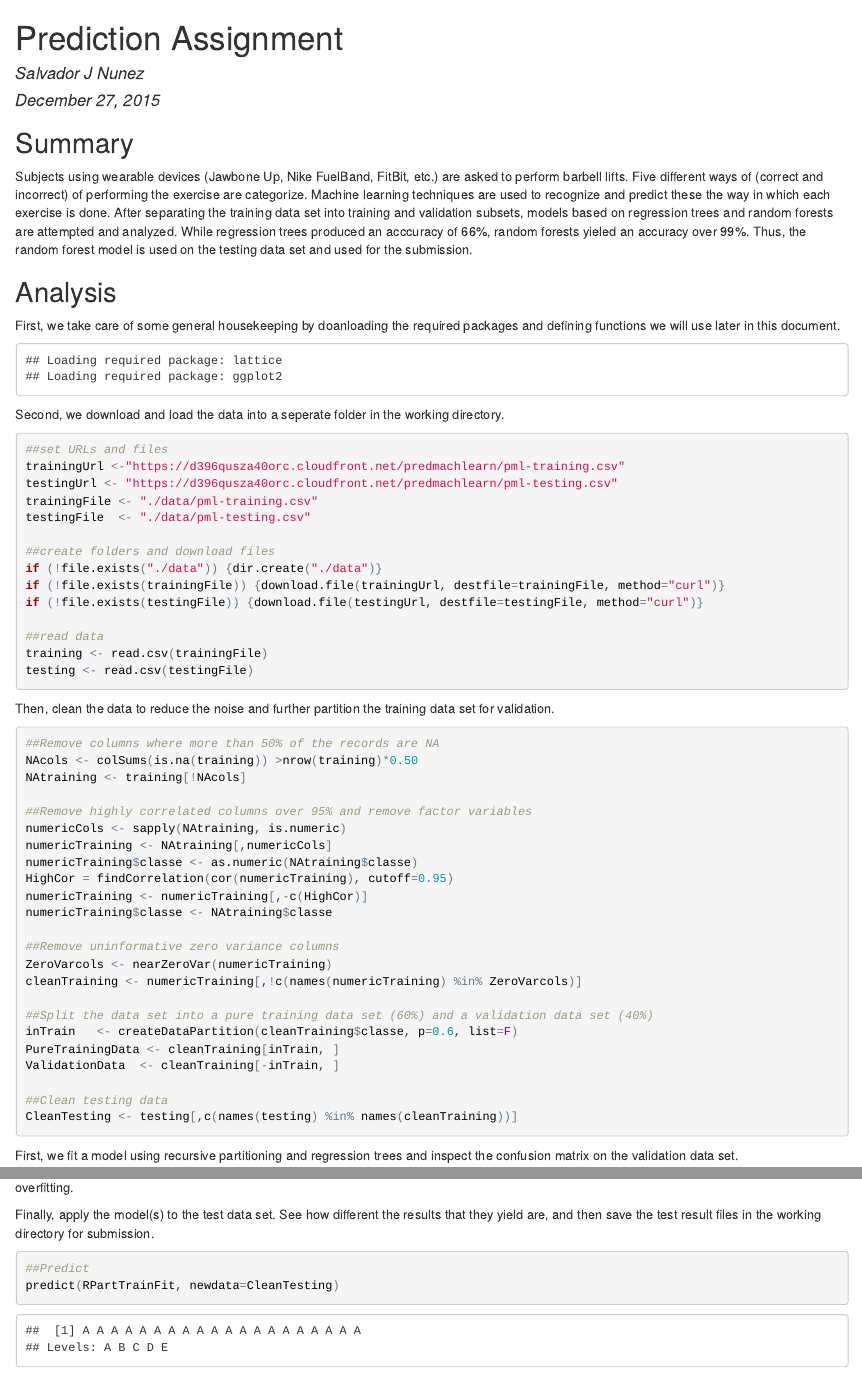
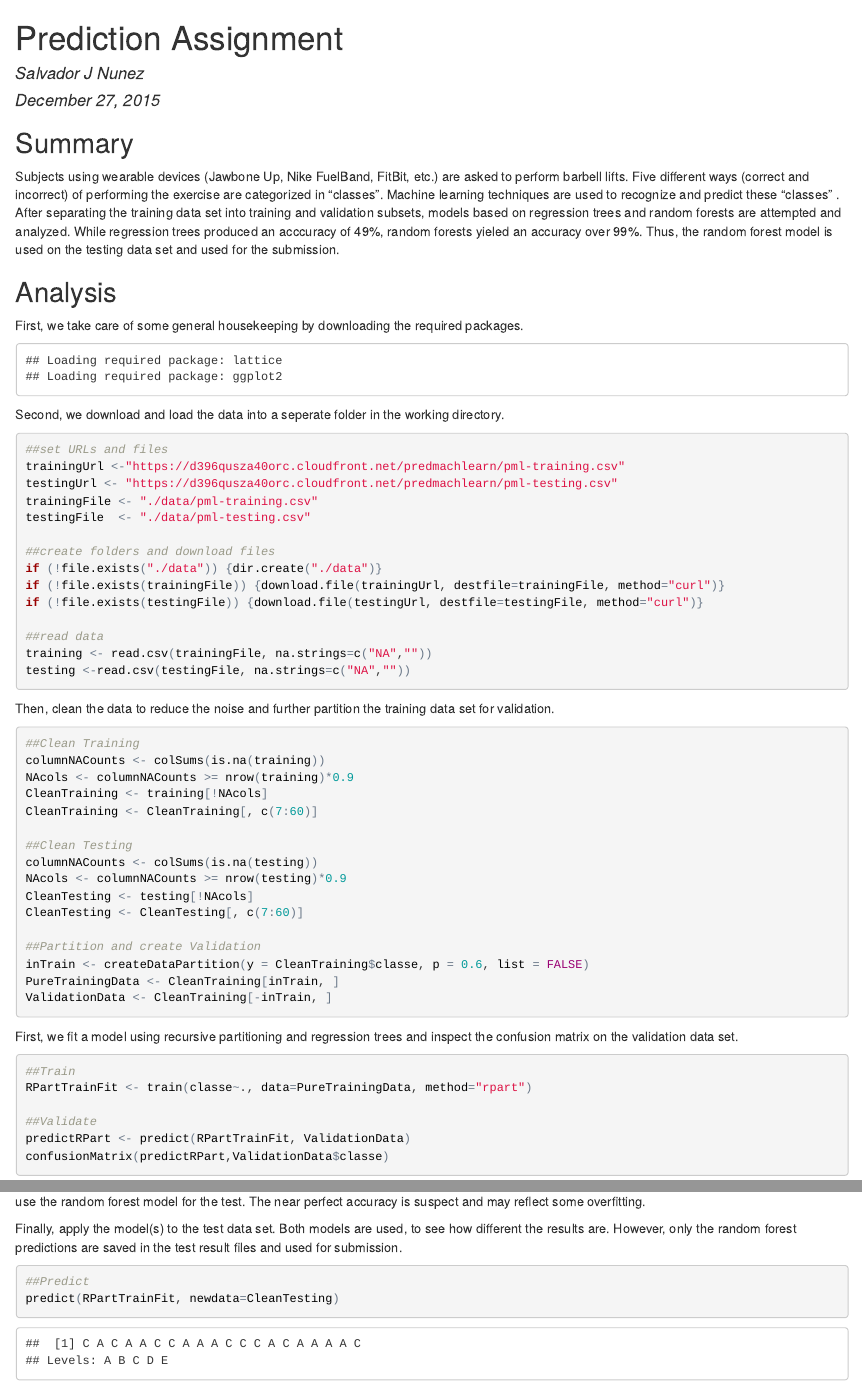
Before and after one commit to torenunez/CourseraJHMachineLearningPredictionAssignment, an R Markdown document (PredictionAssignment.Rmd): the page in a window 1100 px wide, from its top, and a second part further down, joined at a grey line. The pictures show the output file PredictionAssignment.html that the author committed with the source, opened offline.

Commit message:
data clean change

````diff
--- a/PredictionAssignment.Rmd
+++ b/PredictionAssignment.Rmd
@@ -7,12 +7,12 @@ output: html_document
 
 ##Summary
 
-Subjects using wearable devices (Jawbone Up, Nike FuelBand, FitBit, etc.) are asked to perform barbell lifts. Five different ways of (correct and incorrect) of performing the exercise are categorize. Machine learning techniques are used to recognize and predict these the way in which each exercise is done. After separating the training data set into training and validation subsets, models based on regression trees and random forests are attempted and analyzed. While regression trees produced an acccuracy of 66%, random forests yieled an accuracy over 99%. Thus, the random forest model is used on the testing data set and used for the submission.
+Subjects using wearable devices (Jawbone Up, Nike FuelBand, FitBit, etc.) are asked to perform barbell lifts. Five different ways (correct and incorrect) of performing the exercise are categorized in "classes". Machine learning techniques are used to recognize and predict these "classes" . After separating the training data set into training and validation subsets, models based on regression trees and random forests are attempted and analyzed. While regression trees produced an acccuracy of 49%, random forests yieled an accuracy over 99%. Thus, the random forest model is used on the testing data set and used for the submission.
 
 
 ##Analysis
 
-First, we take care of some general housekeeping by doanloading the required packages and defining functions we will use later in this document.
+First, we take care of some general housekeeping by downloading the required packages.
 ```{r setup, echo = FALSE}
 
 ##load packages and define functions
@@ -34,37 +34,29 @@ if (!file.exists(trainingFile)) {download.file(trainingUrl, destfile=trainingFil
 if (!file.exists(testingFile)) {download.file(testingUrl, destfile=testingFile, method="curl")}
 
 ##read data
-training <- read.csv(trainingFile)
-testing <- read.csv(testingFile)
+training <- read.csv(trainingFile, na.strings=c("NA",""))
+testing <-read.csv(testingFile, na.strings=c("NA",""))
 ```
 
 Then, clean the data to reduce the noise and further partition the training data set for validation.
 ```{r clean data,}
 
-##Remove columns where more than 50% of the records are NA
-NAcols <- colSums(is.na(training)) >nrow(training)*0.50
-NAtraining <- training[!NAcols]
+##Clean Training
+columnNACounts <- colSums(is.na(training))
+NAcols <- columnNACounts >= nrow(training)*0.9
+CleanTraining <- training[!NAcols]
+CleanTraining <- CleanTraining[, c(7:60)]
 
-##Remove highly correlated columns over 95% and remove factor variables
-numericCols <- sapply(NAtraining, is.numeric)
-numericTraining <- NAtraining[,numericCols]
-numericTraining$classe <- as.numeric(NAtraining$classe)
-HighCor = findCorrelation(cor(numericTraining), cutoff=0.95)
-numericTraining <- numericTraining[,-c(HighCor)]
-numericTraining$classe <- NAtraining$classe
+##Clean Testing
+columnNACounts <- colSums(is.na(testing))
+NAcols <- columnNACounts >= nrow(testing)*0.9
+CleanTesting <- testing[!NAcols]
+CleanTesting <- CleanTesting[, c(7:60)]
 
-##Remove uninformative zero variance columns
-ZeroVarcols <- nearZeroVar(numericTraining)
-cleanTraining <- numericTraining[,!c(names(numericTraining) %in% ZeroVarcols)]
-
-##Split the data set into a pure training data set (60%) and a validation data set (40%)
-inTrain   <- createDataPartition(cleanTraining$classe, p=0.6, list=F)
-PureTrainingData <- cleanTraining[inTrain, ]
-ValidationData  <- cleanTraining[-inTrain, ]
-
-##Clean testing data
-CleanTesting <- testing[,c(names(testing) %in% names(cleanTraining))]
-
+##Partition and create Validation
+inTrain <- createDataPartition(y = CleanTraining$classe, p = 0.6, list = FALSE)
+PureTrainingData <- CleanTraining[inTrain, ]
+ValidationData <- CleanTraining[-inTrain, ]
 ```
 
 First, we fit a model using recursive partitioning and regression trees and inspect the confusion matrix on the validation data set.
@@ -75,17 +67,18 @@ RPartTrainFit <- train(classe~., data=PureTrainingData, method="rpart")
 ##Validate
 predictRPart <- predict(RPartTrainFit, ValidationData)
 confusionMatrix(predictRPart,ValidationData$classe)
-
+RPartErrorRate = 1 - confusionMatrix(predictRPart,ValidationData$classe)$overall[1]
 ```
 
 Then, we fit the model to a random forest to see if we obtain better accuracy.
 ```{r random forests,}
 ##Train
 RFtrainFit <- train(classe ~ ., data = PureTrainingData, method = "rf", prox = TRUE,
-               trControl = trainControl(method = "cv", number = 3, allowParallel = TRUE))
+               trControl = trainControl(method = "cv", number = 4, allowParallel = TRUE))
 
 ##Validate
 predictRFval <- predict(RFtrainFit, ValidationData)
 confusionMatrix(ValidationData$classe, predictRFval)
+RFErrorRate = 1 - confusionMatrix(ValidationData$classe, predictRFval)$overall[1]
 ```
 
@@ -93,5 +86,5 @@ Random forests provide perfect accuracy in the validation data set. Whereas regr
 
-Finally, apply the model(s) to the test data set. See how different the results that they yield are, and then save the test result files in the working directory for submission.
+Finally, apply the model(s) to the test data set. Both models are used, to see how different the results are. However, only the random forest predictions are saved in the test result files and used for submission.
 ```{r submission,}
 
 ##Predict
````
Also changed, not shown: PredictionAssignment.html, README.md, PredictionAssignment.Rmd (2 more changed lines).
